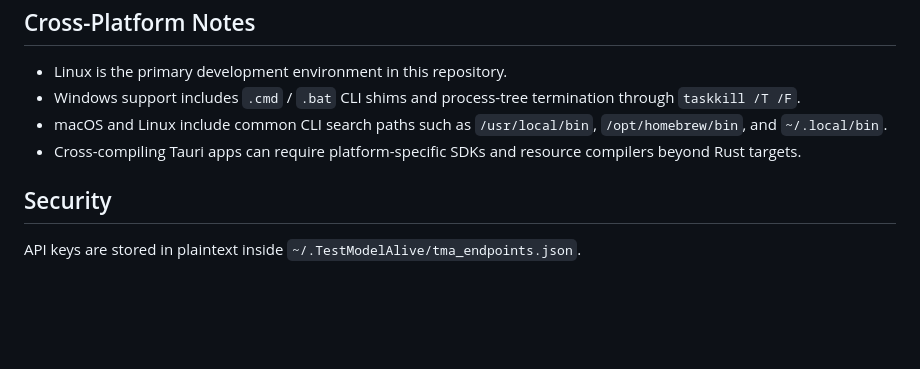
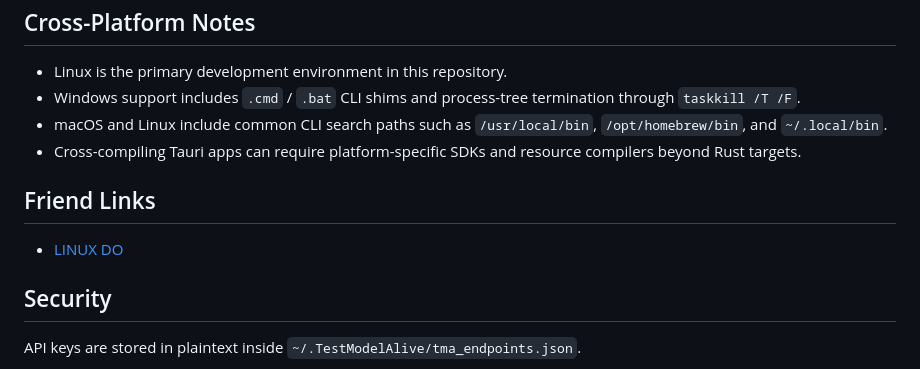
Before and after one commit to MarvekG/TestModelAlive, a Markdown page: README.en.md, the part around the change. Rendered like a GitHub page; blank space fills up the shorter version.

Commit message:
Add Linux Do friend link

```diff
--- a/README.en.md
+++ b/README.en.md
@@ -108,6 +108,10 @@ The success condition is configurable:
 - macOS and Linux include common CLI search paths such as `/usr/local/bin`, `/opt/homebrew/bin`, and `~/.local/bin`.
 - Cross-compiling Tauri apps can require platform-specific SDKs and resource compilers beyond Rust targets.
 
+## Friend Links
+
+- [LINUX DO](https://linux.do/)
+
 ## Security
 
 API keys are stored in plaintext inside `~/.TestModelAlive/tma_endpoints.json`.
```
Also changed, not shown: README.md (+4 -0 lines).
